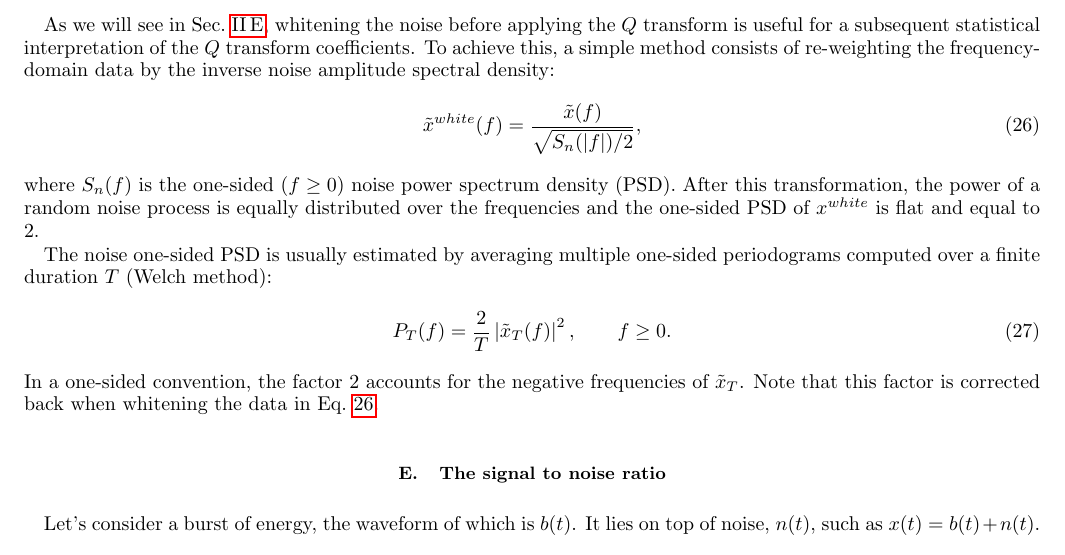
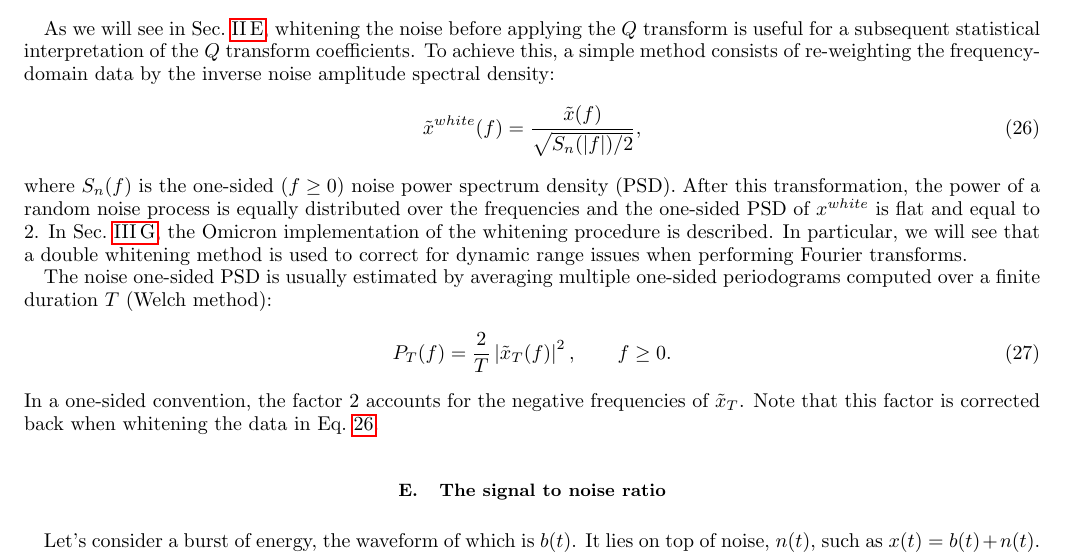
Before and after one commit to ElsevierSoftwareX/SOFTX_2020_128, a LaTeX paper (paper/paper.tex, which reads paper/method.tex): part of page 5 of 20, cut so that both start at the same text. Compiled offline with pdfLaTeX.

Commit message:
oops
git-svn-id: https://svn.ego-gw.it/svn/advsw/Omicron/trunk@62396 47e613b6-93f3-4244-b775-e06b1756610f

```diff
--- a/paper/method.tex
+++ b/paper/method.tex
@@ -137,7 +137,7 @@ As we will see in Sec.~\ref{sec:method:snr}, whitening the noise before applying
   \tilde{x}^{white}(f) = \frac{\tilde{x}(f)}{\sqrt{S_n(|f|)/2}},
   \label{eq:whitening}
 \end{equation}
-where $S_n(f)$ is the one-sided ($f \ge 0$) noise power spectrum density (PSD). After this transformation, the power of a random noise process is equally distributed over the frequencies and the one-sided PSD of $x^{white}$ is flat and equal to 2.
+where $S_n(f)$ is the one-sided ($f \ge 0$) noise power spectrum density (PSD). After this transformation, the power of a random noise process is equally distributed over the frequencies and the one-sided PSD of $x^{white}$ is flat and equal to 2. In Sec.~\ref{sec:algorithm:whitening}, the Omicron implementation of the whitening procedure is described. In particular, we will see that a double whitening method is used to correct for dynamic range issues when performing Fourier transforms.
 
 The noise one-sided PSD is usually estimated by averaging multiple one-sided periodograms computed over a finite duration $T$ (Welch method):
 \begin{equation}
```
Also changed, not shown: paper/figures/psd_odd.eps, 2 other files.
